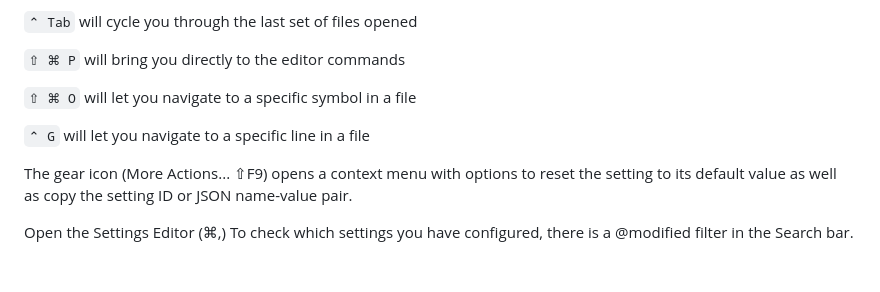
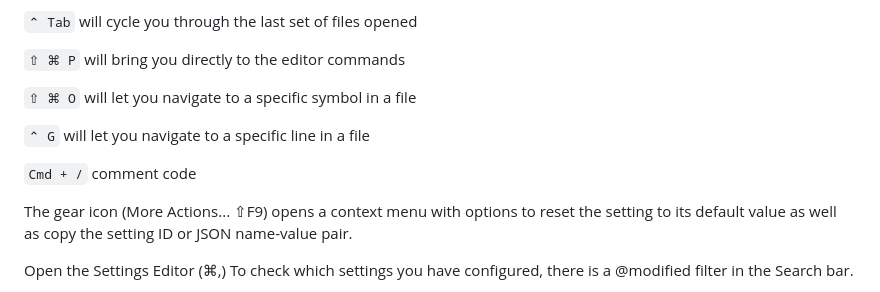
Before and after one commit to Samuel-Lubliner/oden_project, a Markdown page: setting-up-vscode-git-github.md, the part around the change. Rendered like a GitHub page; blank space fills up the shorter version.

Commit message:
comment code shortcut

```diff
--- a/setting-up-vscode-git-github.md
+++ b/setting-up-vscode-git-github.md
@@ -113,6 +113,8 @@ Type `?` into the input field to get a list of available commands you can execut
 
 `⌃ G` will let you navigate to a specific line in a file
 
+`Cmd + /` comment code
+
 The gear icon (More Actions... ⇧F9) opens a context menu with options to reset the setting to its default value as well as copy the setting ID or JSON name-value pair.
 
 Open the Settings Editor (⌘,)
```
